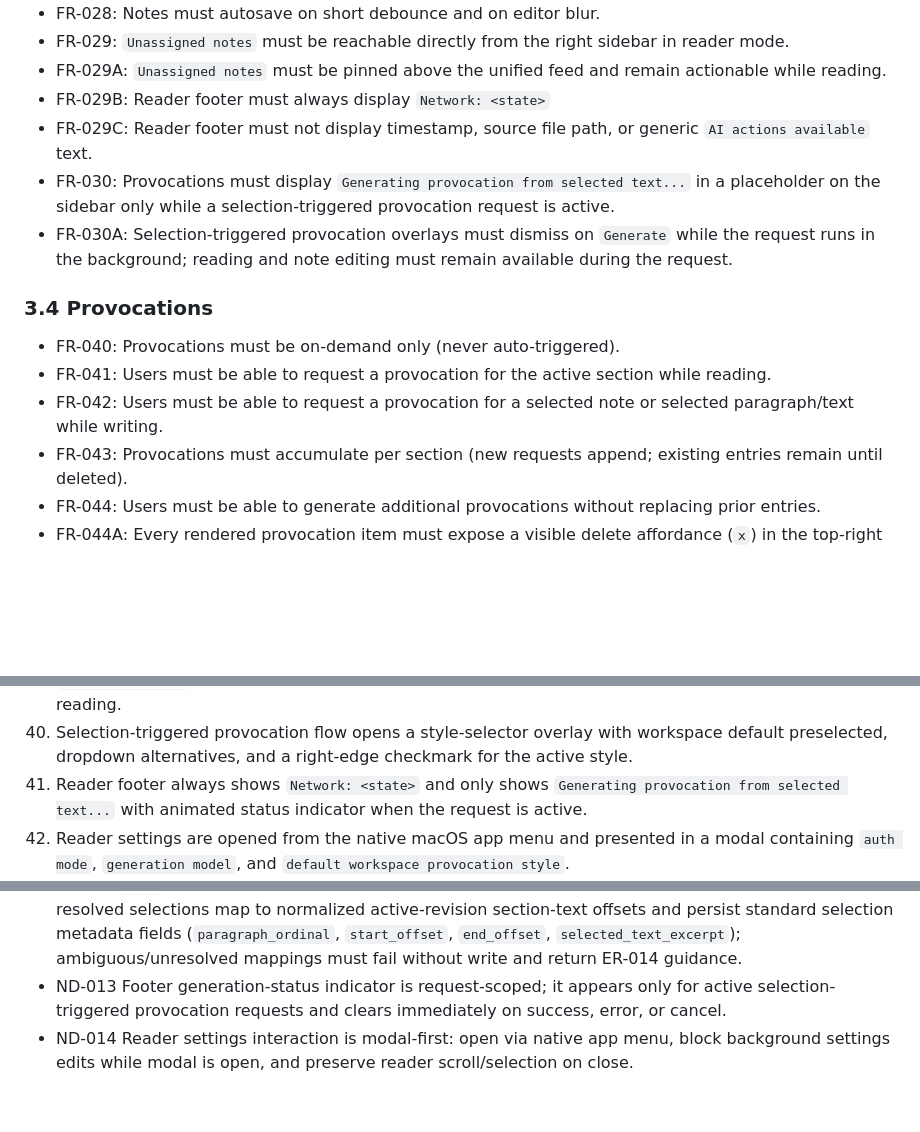
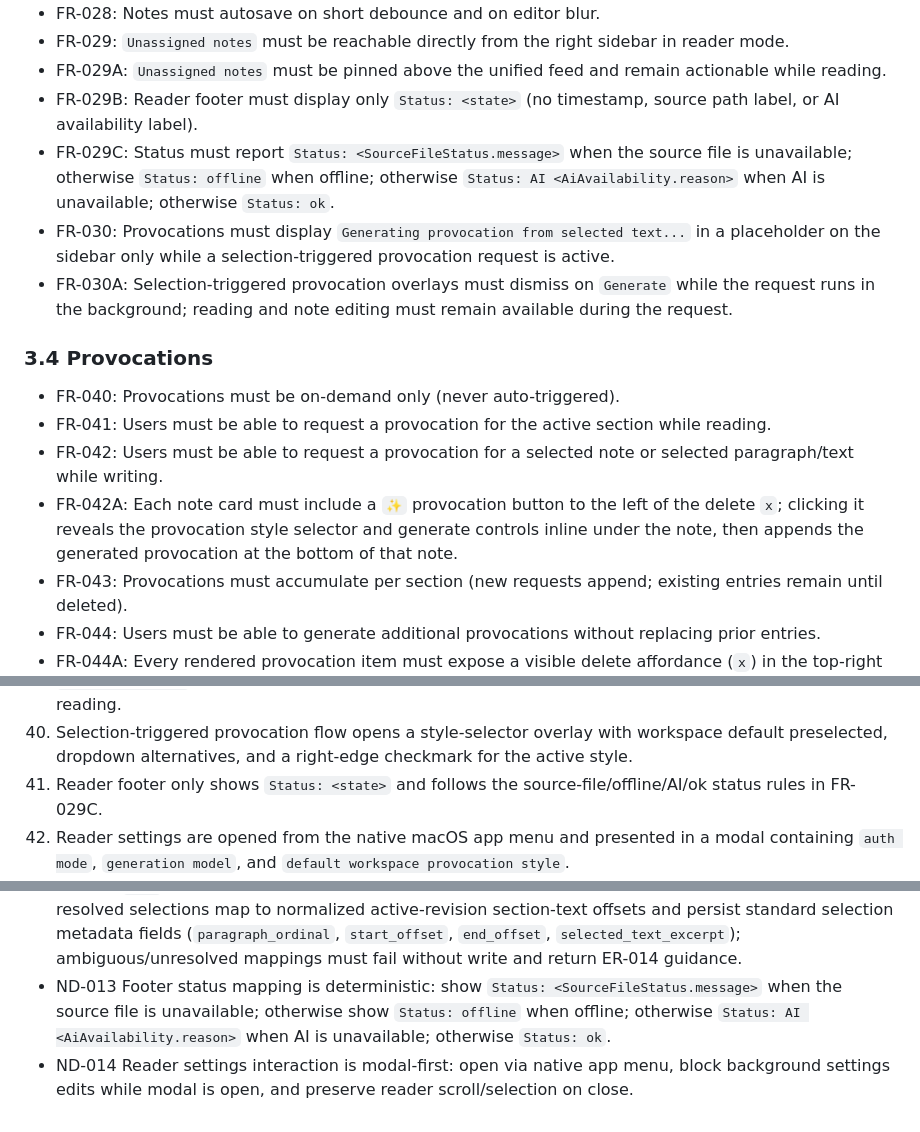
Before and after one commit to tannn/freethoughts, a Markdown page: requirements.md, 3 parts joined by grey strips. GitHub-like rendering; blank space fills up the shorter version.

```diff
--- a/requirements.md
+++ b/requirements.md
@@ -91,8 +92,8 @@ In-scope v0 outcomes:
 - FR-028: Notes must autosave on short debounce and on editor blur.
 - FR-029: `Unassigned notes` must be reachable directly from the right sidebar in reader mode.
 - FR-029A: `Unassigned notes` must be pinned above the unified feed and remain actionable while reading.
-- FR-029B: Reader footer must always display `Network: <state>`
-- FR-029C: Reader footer must not display timestamp, source file path, or generic `AI actions available` text.
+- FR-029B: Reader footer must display only `Status: <state>` (no timestamp, source path label, or AI availability label).
+- FR-029C: Status must report `Status: <SourceFileStatus.message>` when the source file is unavailable; otherwise `Status: offline` when offline; otherwise `Status: AI <AiAvailability.reason>` when AI is unavailable; otherwise `Status: ok`.
 - FR-030: Provocations must display `Generating provocation from selected text...` in a placeholder on the sidebar only while a selection-triggered provocation request is active.
 - FR-030A: Selection-triggered provocation overlays must dismiss on `Generate` while the request runs in the background; reading and note editing must remain available during the request.
 
@@ -101,6 +102,7 @@ In-scope v0 outcomes:
 - FR-040: Provocations must be on-demand only (never auto-triggered).
 - FR-041: Users must be able to request a provocation for the active section while reading.
 - FR-042: Users must be able to request a provocation for a selected note or selected paragraph/text while writing.
+- FR-042A: Each note card must include a `✨` provocation button to the left of the delete `x`; clicking it reveals the provocation style selector and generate controls inline under the note, then appends the generated provocation at the bottom of that note.
 - FR-043: Provocations must accumulate per section (new requests append; existing entries remain until deleted).
 - FR-044: Users must be able to generate additional provocations without replacing prior entries.
 - FR-044A: Every rendered provocation item must expose a visible delete affordance (`x`) in the top-right corner.
@@ -274,7 +276,7 @@ In-scope v0 outcomes:
 38. For `.pdf` documents, selection-anchored notes can be created directly from native `.pdf` text selections via deterministic offset mapping, and unresolved mappings surface recoverable guidance without data loss.
 39. `Unassigned notes` are pinned in the right sidebar above the unified feed and remain actionable while reading.
 40. Selection-triggered provocation flow opens a style-selector overlay with workspace default preselected, dropdown alternatives, and a right-edge checkmark for the active style.
-41. Reader footer always shows `Network: <state>` and only shows `Generating provocation from selected text...` with animated status indicator when the request is active.
+41. Reader footer only shows `Status: <state>` and follows the source-file/offline/AI/ok status rules in FR-029C.
 42. Reader settings are opened from the native macOS app menu and presented in a modal containing `auth mode`, `generation model`, and `default workspace provocation style`.
 43. Reader settings edits are completed in the top-nav modal flow without requiring navigation to a separate settings pane.
 
@@ -305,5 +307,5 @@ In-scope v0 outcomes:
 - ND-010 Unified feed ordering in UI and queries is deterministic by document position: `section.order_index ASC`, then `paragraph_ordinal ASC` (null as section-level, before paragraph-specific items), then `start_offset ASC` (null as section-level, before offset-specific items), then `created_at ASC`, then `id ASC`.
 - ND-011 Note selection anchors use deterministic offsets computed on normalized section text for the active revision; remap logic remains anchored to section `anchor_key` only.
 - ND-012 `.pdf` selection-anchor behavior in v0 is deterministic through controllable renderer events: resolved selections map to normalized active-revision section-text offsets and persist standard selection metadata fields (`paragraph_ordinal`, `start_offset`, `end_offset`, `selected_text_excerpt`); ambiguous/unresolved mappings must fail without write and return ER-014 guidance.
-- ND-013 Footer generation-status indicator is request-scoped; it appears only for active selection-triggered provocation requests and clears immediately on success, error, or cancel.
+- ND-013 Footer status mapping is deterministic: show `Status: <SourceFileStatus.message>` when the source file is unavailable; otherwise show `Status: offline` when offline; otherwise `Status: AI <AiAvailability.reason>` when AI is unavailable; otherwise `Status: ok`.
 - ND-014 Reader settings interaction is modal-first: open via native app menu, block background settings edits while modal is open, and preserve reader scroll/selection on close.
```
Also changed, not shown: other parts of requirements.md (+1 -0 lines), mockups.md (+31 -2 lines), spec.md (+6 -5 lines).
